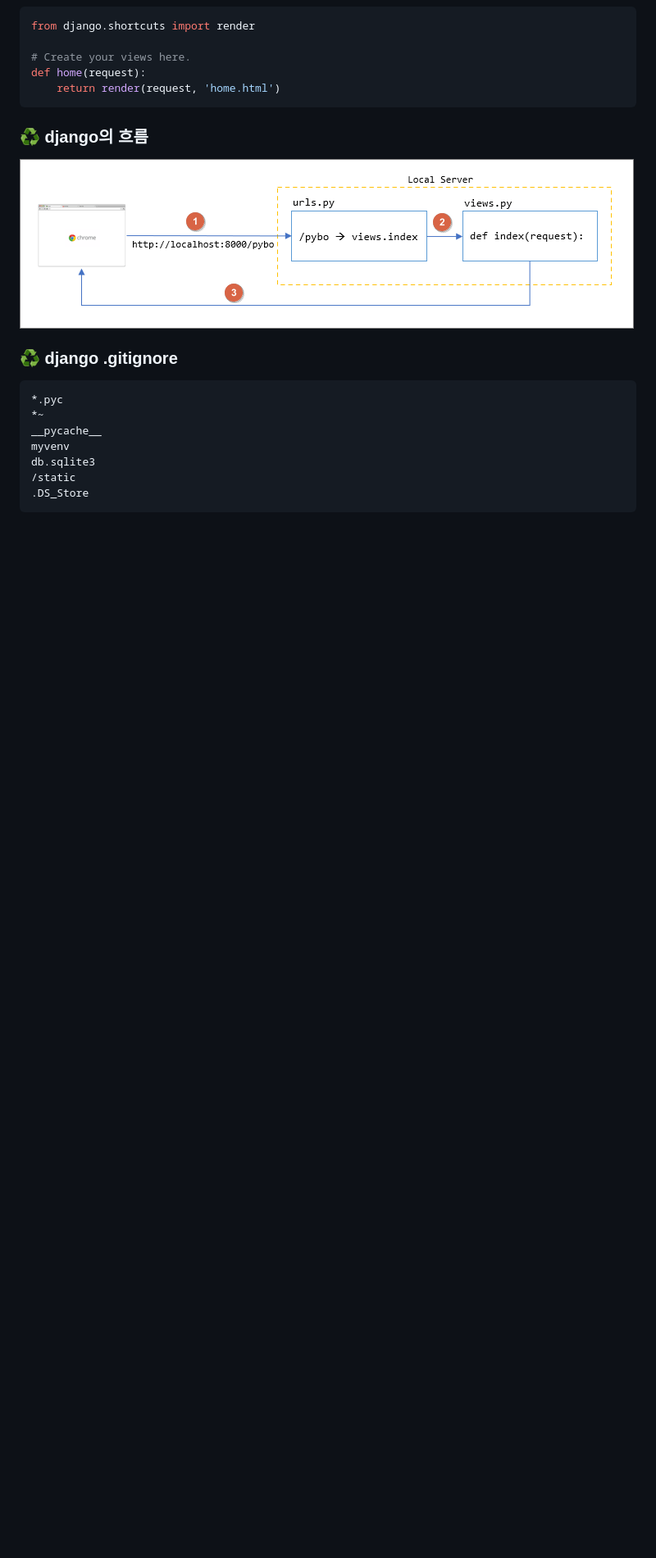
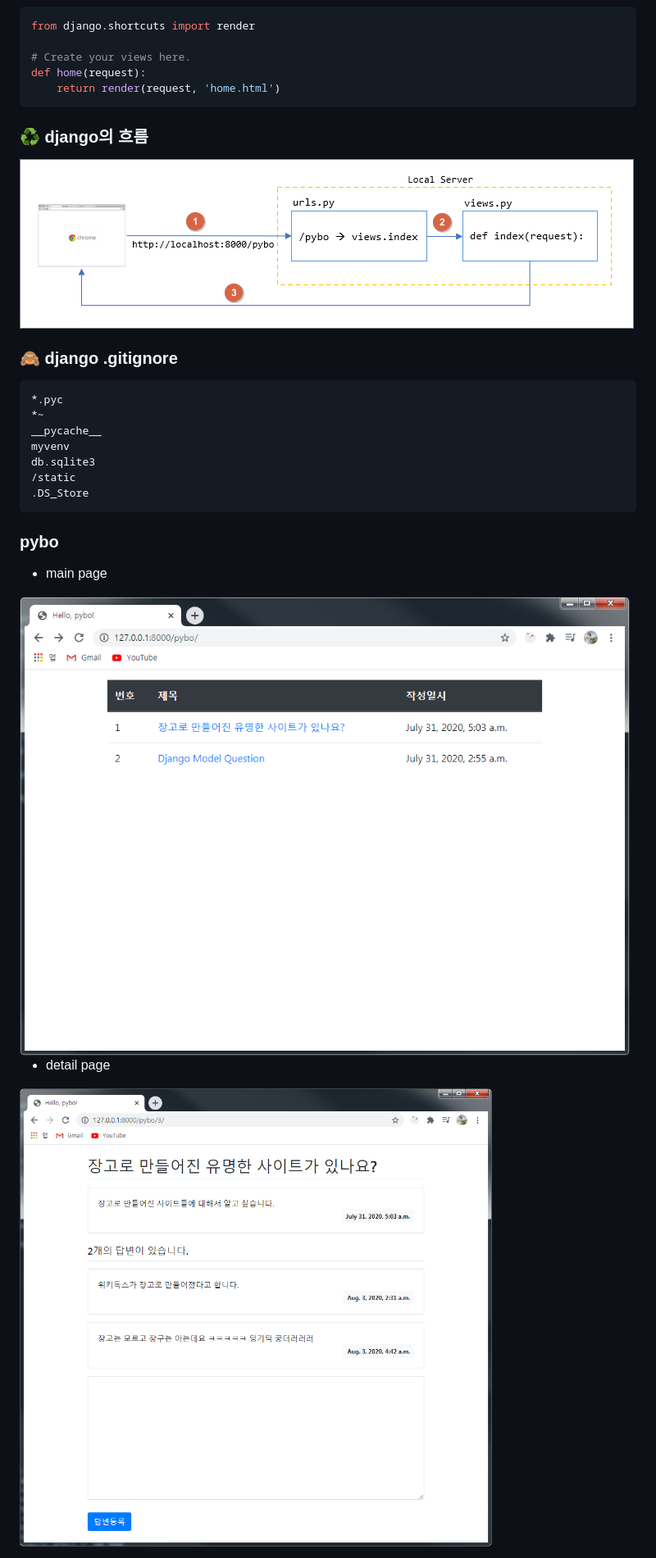
Before and after one commit to hyunbingil/Django_pyboard, a Markdown page: README.md, the part around the change. Shown: that part at 82% size. Drawn GitHub-style; pictures changed too: img/detail.PNG (added), img/main.PNG (added); blank space fills up the shorter version.

````diff
--- a/README.md
+++ b/README.md
@@ -91,7 +91,7 @@ def home(request):
 ### ♻️ django의 흐름
 <img src="./img/flow.png">
 
-### ♻️ django .gitignore
+### 🙈 django .gitignore
 ```
 *.pyc
 *~
@@ -101,3 +101,10 @@ db.sqlite3
 /static
 .DS_Store
 ```
+
+### pybo
+- main page
+<img src="./img/main.PNG">
+
+- detail page
+<img src="./img/detail.PNG">
````
Also changed, not shown: Foundation.md (+52 -0 lines), Foundation2.md (added, +77 -0 lines), 9 other files.
